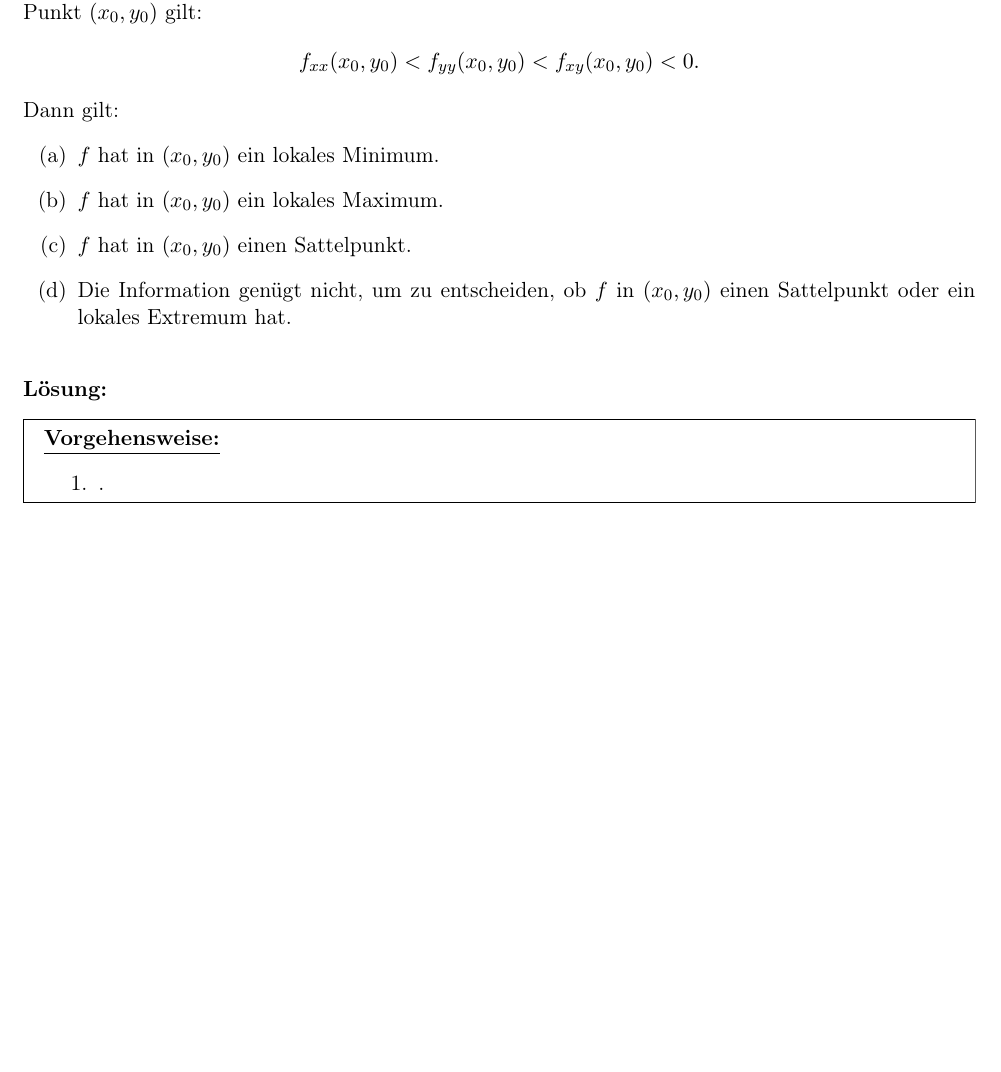
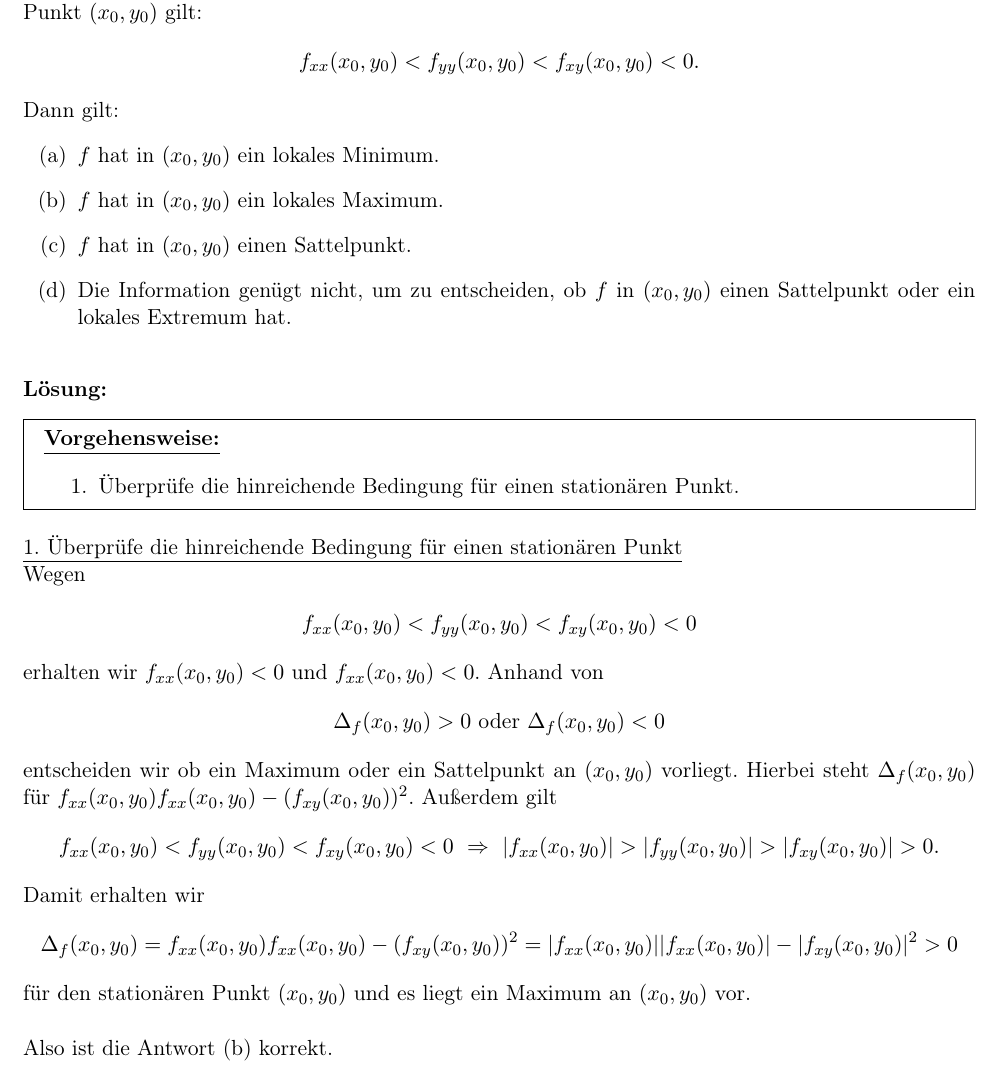
Before and after one commit to aXon92/Glemser_Learning, a LaTeX document (Mathe_B/2021/2021.tex, which reads Mathe_B/2021/aufgaben/2.tex): part of page 19 of 36, cut so that both start at the same text, the shorter picture padded with empty space. Compiled offline with pdfLaTeX.

Commit message:
Aufgabe 2 Frage 2

```diff
--- a/Mathe_B/2021/aufgaben/2.tex
+++ b/Mathe_B/2021/aufgaben/2.tex
@@ -54,10 +54,40 @@ Dann gilt:
 	\underline{\textbf{Vorgehensweise:}}
 	\renewcommand{\labelenumi}{\theenumi.}
 	\begin{enumerate}
-		\item .
+		\item Überprüfe die hinreichende Bedingung für einen stationären Punkt.
 	\end{enumerate}
 \end{mdframed}
-\underline{1. }\\
+\underline{1. Überprüfe die hinreichende Bedingung für einen stationären Punkt}\\
+Wegen
+\begin{align*}
+	f_{xx}(x_0,y_0) < f_{yy}(x_0,y_0) < f_{xy}(x_0,y_0) < 0
+\end{align*}
+erhalten wir $ f_{xx}(x_0,y_0)  < 0 $ und $  f_{xx}(x_0,y_0) <0 $.
+Anhand von
+\begin{align*}
+	\Delta_f(x_0,y_0)  > 0
+	 \ \textrm{oder} \
+	 \Delta_f(x_0,y_0) < 0
+\end{align*}
+entscheiden wir ob ein Maximum oder ein Sattelpunkt an $ (x_0,y_0) $ vorliegt.
+Hierbei steht $ \Delta_f(x_0,y_0) $ für $ f_{xx}(x_0,y_0) f_{xx}(x_0,y_0) - ( f_{xy}(x_0,y_0))^2 $.
+Außerdem gilt
+\begin{align*}
+	f_{xx}(x_0,y_0) < f_{yy}(x_0,y_0) < f_{xy}(x_0,y_0) < 0
+	\ \Rightarrow \
+	|f_{xx}(x_0,y_0)| > |f_{yy}(x_0,y_0)| > |f_{xy}(x_0,y_0)| > 0.
+\end{align*}
+Damit erhalten wir
+\begin{align*}
+	\Delta_f(x_0,y_0) =
+	f_{xx}(x_0,y_0) f_{xx}(x_0,y_0) - ( f_{xy}(x_0,y_0))^2
+	=
+	|f_{xx}(x_0,y_0)| |f_{xx}(x_0,y_0)| - | f_{xy}(x_0,y_0)|^2
+	>0
+\end{align*}
+für den stationären Punkt $ (x_0,y_0) $ und es liegt ein Maximum an $ (x_0,y_0) $ vor.\\
+\\
+Also ist die Antwort (b) korrekt.
 \newpage
 \subsection*{\frage{3}{4}}
 Die Funktion $ f $ sei gegeben durch
```
